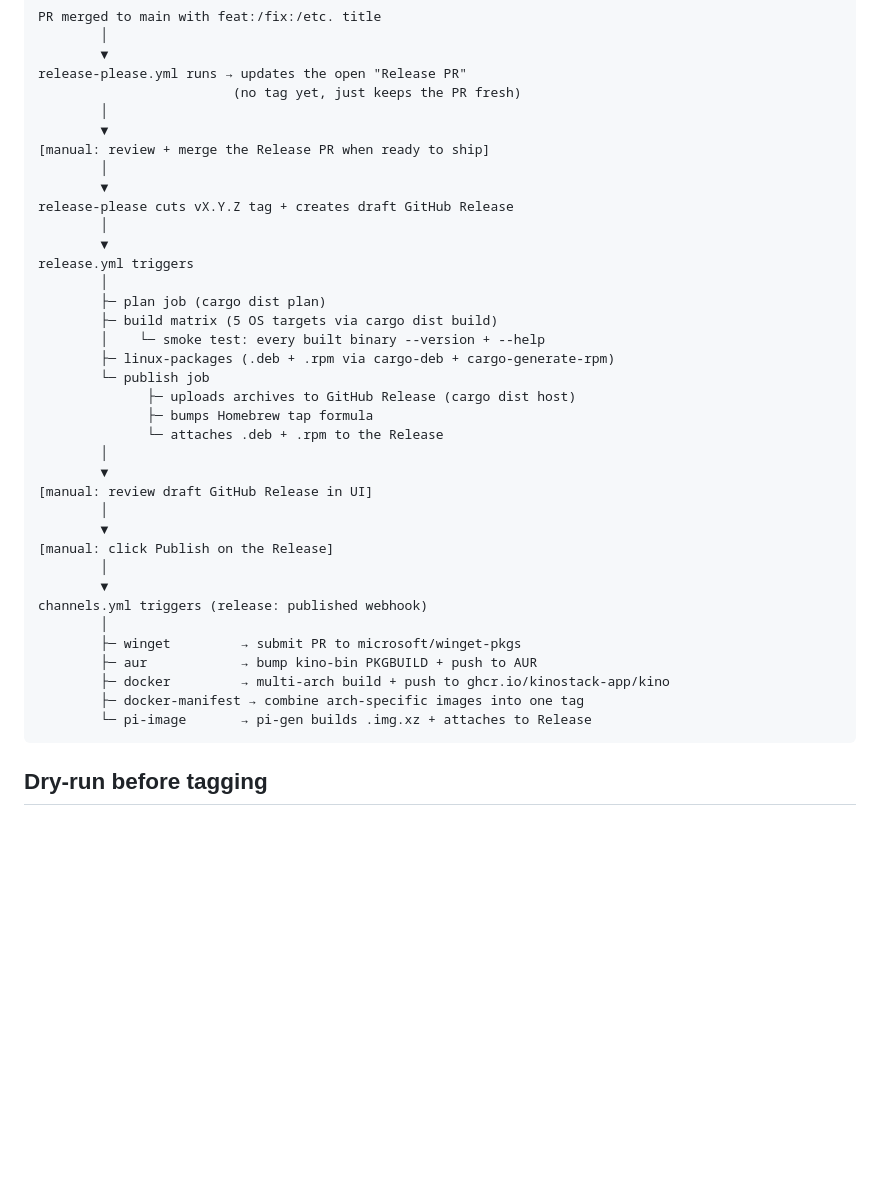
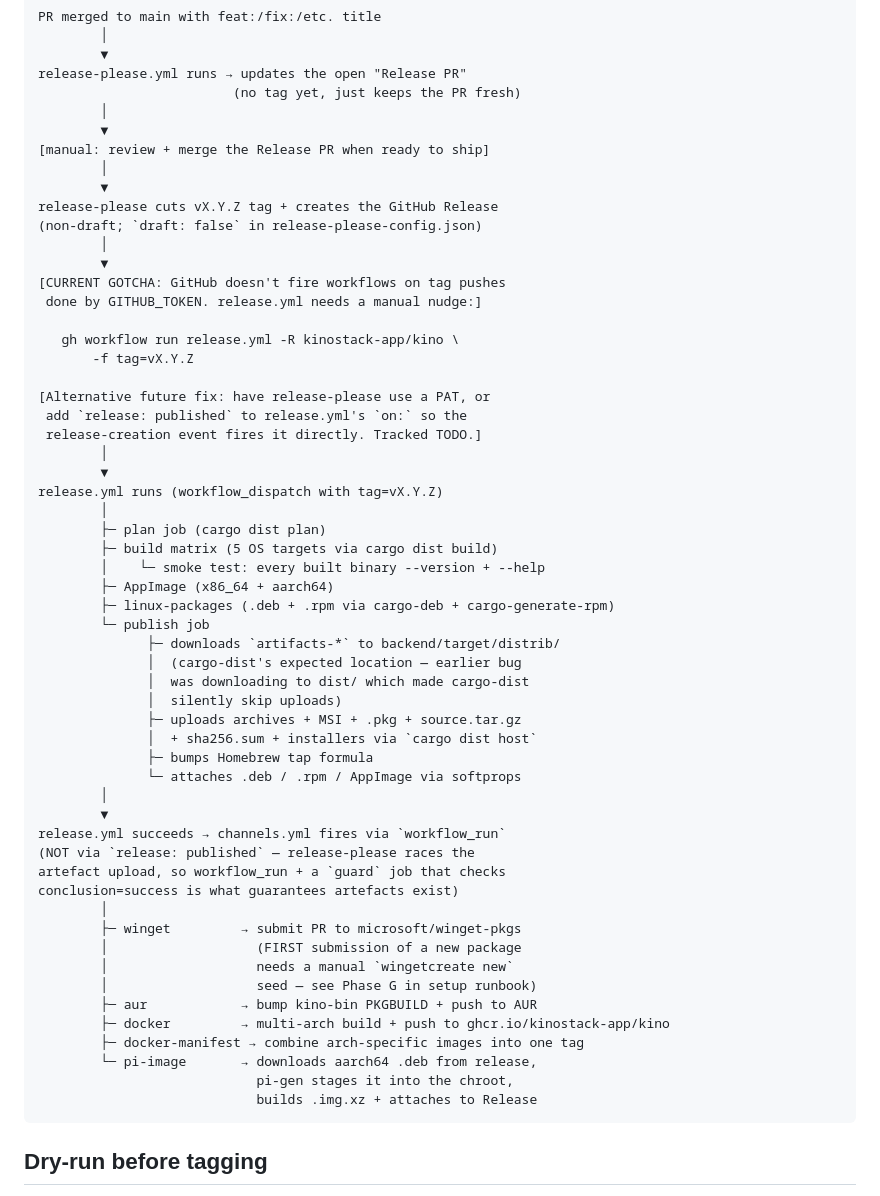
Before and after one commit to kinostack-app/kino, a Markdown page: RELEASING.md, the part around the change. GitHub-like rendering; blank space fills up the shorter version.

Commit message:
docs: align RELEASING.md + backend.md with current release pipeline
`RELEASING.md`'s "What fires when" diagram drifted out of sync
with reality across the v0.2.0 work:

- `release-please cuts vX.Y.Z tag + creates draft GitHub Release`
  → no longer creates a draft (`draft: false` in
  release-please-config.json)
- `[manual: review draft] → [manual: click Publish]` steps no
  longer exist
- `channels.yml triggers (release: published webhook)` is wrong
  — channels.yml now triggers via `workflow_run` after
  release.yml's success, with a `guard` job filtering for
  push events on `v*` tags. The previous trigger raced with
  artefact uploads.

Also documented the live `gh workflow run release.yml -f tag=...`
gotcha: GitHub doesn't fire downstream workflows on tag pushes
made by GITHUB_TOKEN (anti-recursion safety), so until we wire
up either a PAT or `release: published` on release.yml's
`on:`, every release needs a manual workflow_dispatch nudge.

Added a more accurate flow that includes AppImage, references
the artefact-download fix (cargo-dist needs files at
`backend/target/distrib/`), notes the winget chicken-and-egg,
and mentions that pi-image now downloads the .deb from the
release before invoking pi-gen.

In `.claude/rules/backend.md`, added two short conventions
that future-Claude needs to know:

- The SPA serving setup: `spa.rs` + `build.rs` + rust-embed,
  `KINO_SKIP_FRONTEND_BUILD` semantics. Avoids re-inventing
  static-file handlers next time someone wants to "expose
  some HTML".
- Service descriptors must use env vars (`KINO_DATA_PATH`,
  `KINO_NO_OPEN_BROWSER`) not CLI flags after `serve`. clap
  rejects `kino serve --data-path X` with INVALIDARGUMENT
  because those are top-level flags. Regression-guarded in
  the existing service_install tests.

Co-Authored-By: Claude Opus 4.7 (1M context) <noreply@anthropic.com>
Signed-off-by: Robert Smith <rbrensmith@gmail.com>

````diff
--- a/RELEASING.md
+++ b/RELEASING.md
@@ -96,34 +96,54 @@ release-please.yml runs → updates the open "Release PR"
 [manual: review + merge the Release PR when ready to ship]
         │
         ▼
-release-please cuts vX.Y.Z tag + creates draft GitHub Release
+release-please cuts vX.Y.Z tag + creates the GitHub Release
+(non-draft; `draft: false` in release-please-config.json)
         │
         ▼
-release.yml triggers
+[CURRENT GOTCHA: GitHub doesn't fire workflows on tag pushes
+ done by GITHUB_TOKEN. release.yml needs a manual nudge:]
+
+   gh workflow run release.yml -R kinostack-app/kino \
+       -f tag=vX.Y.Z
+
+[Alternative future fix: have release-please use a PAT, or
+ add `release: published` to release.yml's `on:` so the
+ release-creation event fires it directly. Tracked TODO.]
+        │
+        ▼
+release.yml runs (workflow_dispatch with tag=vX.Y.Z)
         │
         ├─ plan job (cargo dist plan)
         ├─ build matrix (5 OS targets via cargo dist build)
         │    └─ smoke test: every built binary --version + --help
+        ├─ AppImage (x86_64 + aarch64)
         ├─ linux-packages (.deb + .rpm via cargo-deb + cargo-generate-rpm)
         └─ publish job
-              ├─ uploads archives to GitHub Release (cargo dist host)
+              ├─ downloads `artifacts-*` to backend/target/distrib/
+              │  (cargo-dist's expected location — earlier bug
+              │  was downloading to dist/ which made cargo-dist
+              │  silently skip uploads)
+              ├─ uploads archives + MSI + .pkg + source.tar.gz
+              │  + sha256.sum + installers via `cargo dist host`
               ├─ bumps Homebrew tap formula
-              └─ attaches .deb + .rpm to the Release
+              └─ attaches .deb / .rpm / AppImage via softprops
         │
         ▼
-[manual: review draft GitHub Release in UI]
-        │
-        ▼
-[manual: click Publish on the Release]
-        │
-        ▼
-channels.yml triggers (release: published webhook)
+release.yml succeeds → channels.yml fires via `workflow_run`
+(NOT via `release: published` — release-please races the
+artefact upload, so workflow_run + a `guard` job that checks
+conclusion=success is what guarantees artefacts exist)
         │
         ├─ winget         → submit PR to microsoft/winget-pkgs
+        │                   (FIRST submission of a new package
+        │                   needs a manual `wingetcreate new`
+        │                   seed — see Phase G in setup runbook)
         ├─ aur            → bump kino-bin PKGBUILD + push to AUR
         ├─ docker         → multi-arch build + push to ghcr.io/kinostack-app/kino
         ├─ docker-manifest → combine arch-specific images into one tag
-        └─ pi-image       → pi-gen builds .img.xz + attaches to Release
+        └─ pi-image       → downloads aarch64 .deb from release,
+                            pi-gen stages it into the chroot,
+                            builds .img.xz + attaches to Release
 ```
 
 ## Dry-run before tagging
````
Also changed, not shown: .claude/rules/backend.md (+6 -0 lines).
